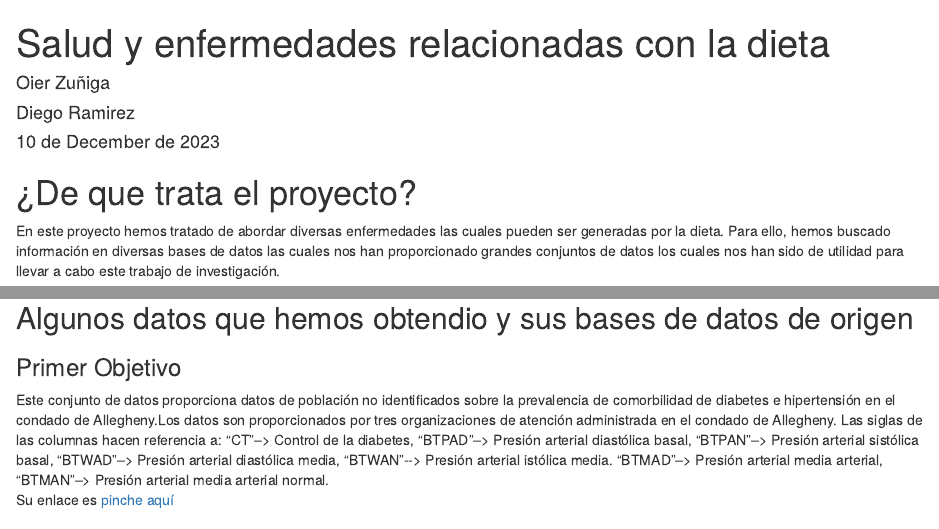
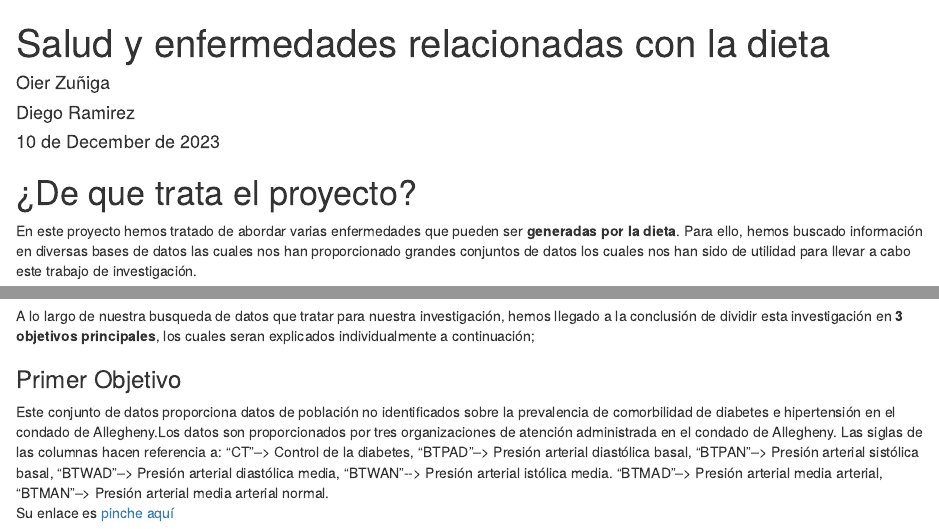
Before and after one commit to OierZu/Seminario_OierDiego, an R Markdown document (Seminario_Salud_Dieta.Rmd): the page in a window 1100 px wide, from its top, and a second part further down, joined at a grey line. Rendered offline with R 4.5, knitr and Pandoc, with nearby package versions; drawn as R Markdown's standard HTML page in place of the format the file asks for; some code elsewhere in the file could not run offline.

Commit message:
Te actualizo para que sigas

```diff
--- a/Seminario_Salud_Dieta.Rmd
+++ b/Seminario_Salud_Dieta.Rmd
@@ -14,9 +14,9 @@ output:
     theme: NULL
 ---
 
-# ¿De que trata el proyecto?
+# ¿De que trata el proyecto? 🕵🏿
 
-En este proyecto hemos tratado de abordar diversas enfermedades las cuales pueden ser generadas por la dieta. Para ello, hemos buscado información en diversas bases de datos las cuales nos han proporcionado grandes conjuntos de datos los cuales nos han sido de utilidad para llevar a cabo este trabajo de investigación.
+En este proyecto hemos tratado de abordar varias enfermedades que pueden ser **generadas por la dieta**. Para ello, hemos buscado información en diversas bases de datos las cuales nos han proporcionado grandes conjuntos de datos los cuales nos han sido de utilidad para llevar a cabo este trabajo de investigación.
 
 Algunas de estas bases de datos han sido;
 
@@ -25,2 +26 @@ Algunas de estas bases de datos han sido;
 
-## Algunos datos que hemos obtendio y sus bases de datos de origen
@@ -27,3 +29,4 @@ Algunas de estas bases de datos han sido;
+A lo largo de nuestra busqueda de datos que tratar para nuestra investigación, hemos llegado a la conclusión de dividir esta investigación en **3 objetivos principales**, los cuales seran explicados individualmente a continuación;
 
 ### Primer Objetivo
 
```
Also changed, not shown: Seminario_Salud_Dieta.Rmd (7 more changed lines).
